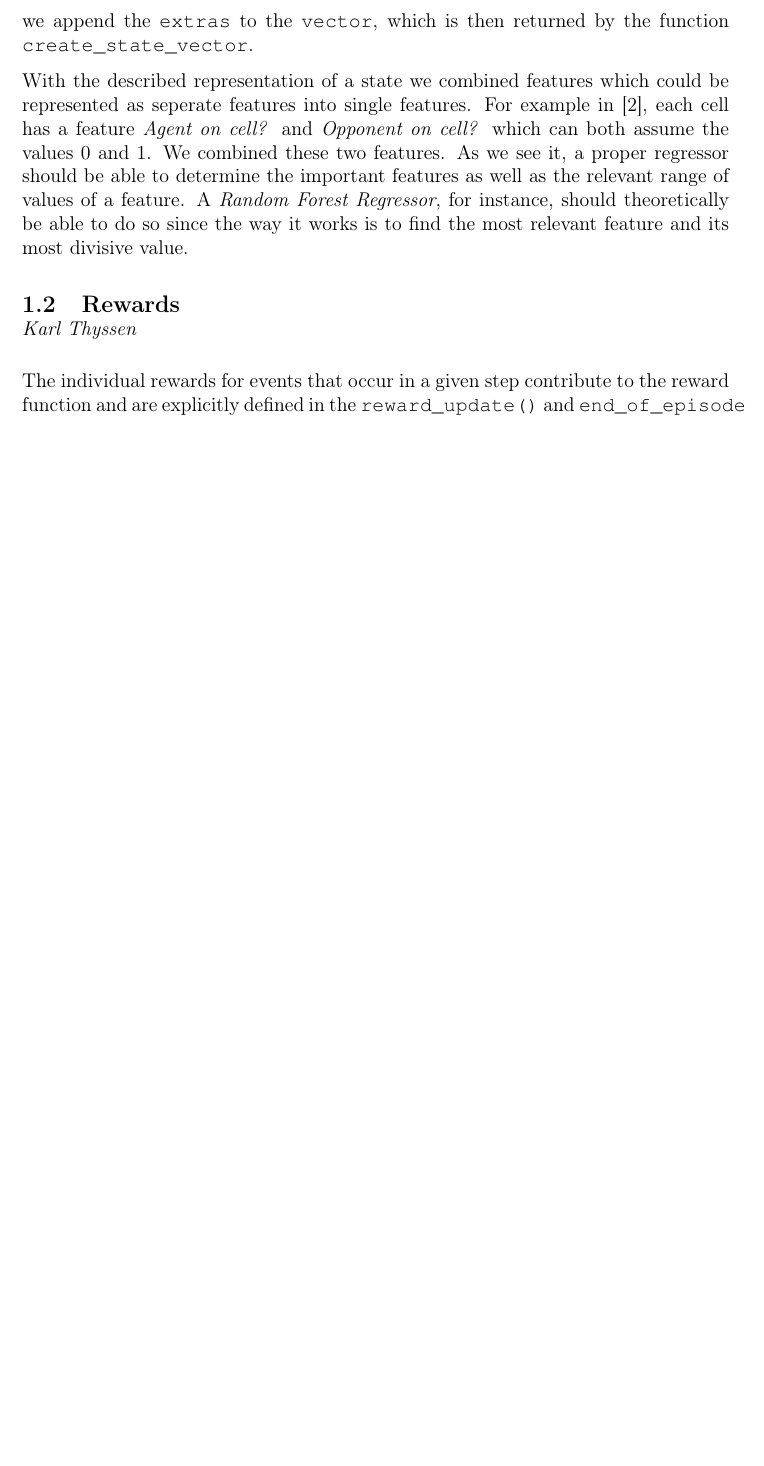
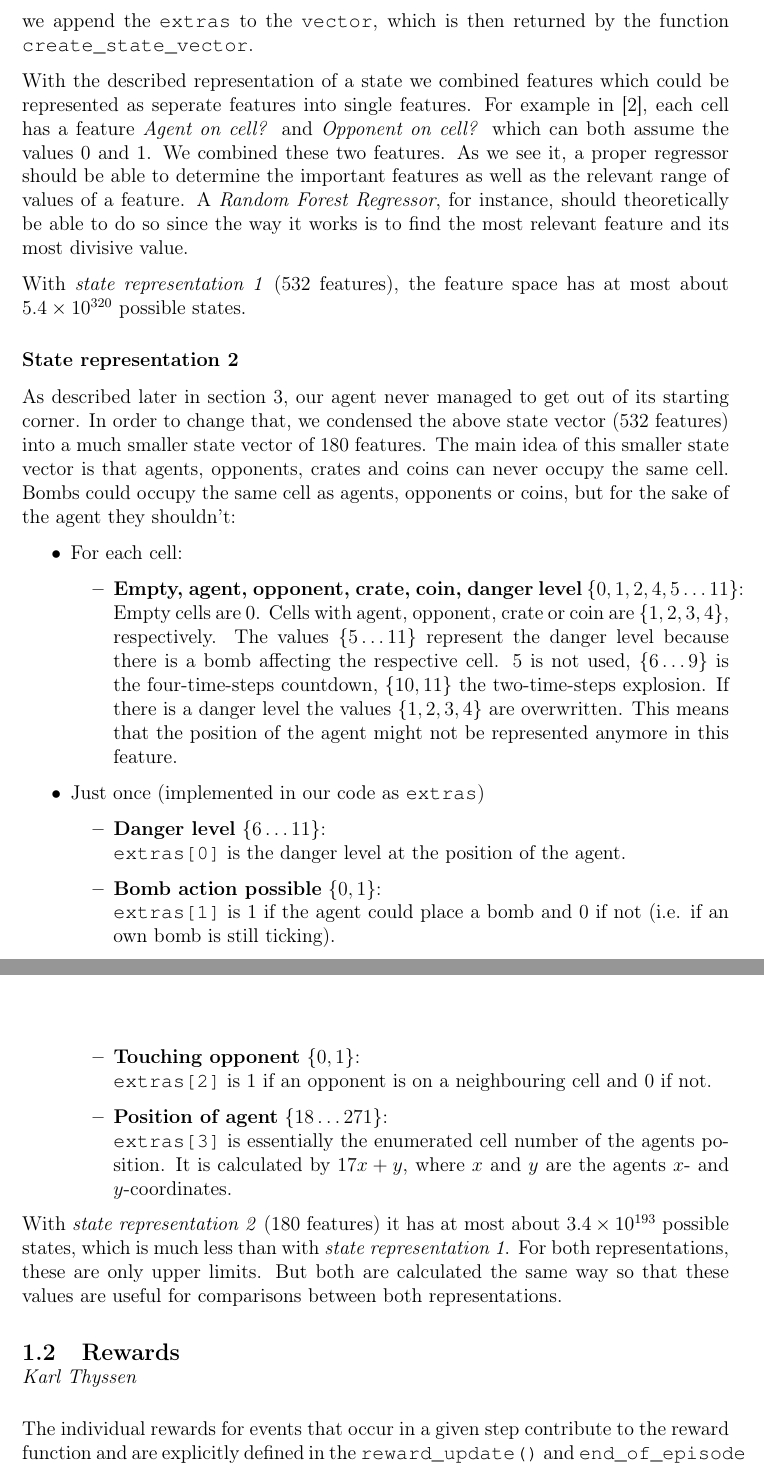
Before and after one commit to nessyht/FOML-Bomberman, a LaTeX document (LaTeX/main.tex, which reads LaTeX/learning_method.tex): part of page 5 of 19 before the commit and two parts of pages 5 and 6 of 20 after it, the two joined at a grey line, cut so that both start at the same text, the shorter picture padded with empty space. Compiled offline with pdfLaTeX.

Commit message:
Updated state representation

```diff
--- a/LaTeX/learning_method.tex
+++ b/LaTeX/learning_method.tex
@@ -40,7 +40,35 @@ This section is divided into the three crucial tasks for which we needed to deve
 
 	After manipulating the data in the described way, all cells containing walls are deleted from the 2D-arrays \code{agent\_state}, \code{loot\_state} and \code{bomb\_state}. As already described above, this is done because these entries will always be the same and therefore never contribute to the learning of the agent. The three arrays are then flattened and concatenated after one another into the 1D-array \code{vector}. Finally, we append the \code{extras} to the \code{vector}, which is then returned by the function \code{create\_state\_vector}.\par
 
-	With the described representation of a state we combined features which could be represented as seperate features into single features. For example in \cite{paper}, each cell has a feature \textit{Agent on cell?} and \textit{Opponent on cell?} which can both assume the values $0$ and $1$. We combined these two features. As we see it, a proper regressor should be able to determine the important features as well as the relevant range of values of a feature. A \textit{Random Forest Regressor}, for instance, should theoretically be able to do so since the way it works is to find the most relevant feature and its most divisive value.
+	With the described representation of a state we combined features which could be represented as seperate features into single features. For example in \cite{paper}, each cell has a feature \textit{Agent on cell?} and \textit{Opponent on cell?} which can both assume the values $0$ and $1$. We combined these two features. As we see it, a proper regressor should be able to determine the important features as well as the relevant range of values of a feature. A \textit{Random Forest Regressor}, for instance, should theoretically be able to do so since the way it works is to find the most relevant feature and its most divisive value.\par
+
+	With \textit{state representation 1} ($532$ features), the feature space has at most about $5.4 \times 10^{320}$ possible states.
+	% Calculated with 3^(17*17-34-30-49) * 3^(17*17-34-30-49) * 7^(17*17-34-30-49)*400*7*2*2
+
+	\subsubsection{State representation 2}
+	As described later in section \ref{results}, our agent never managed to get out of its starting corner. In order to change that, we condensed the above state vector ($532$ features) into a much smaller state vector of $180$ features. The main idea of this smaller state vector is that agents, opponents, crates and coins can never occupy the same cell. Bombs could occupy the same cell as agents, opponents or coins, but for the sake of the agent they shouldn't:
+
+	\begin{itemize}
+		\item For each cell:
+		\begin{itemize}
+			\item \textbf{Empty, agent, opponent, crate, coin, danger level} \state{0,1,2,4,5 \dots 11}:\\
+			Empty cells are $0$. Cells with agent, opponent, crate or coin are \state{1,2,3,4}, respectively. The values \state{5 \dots 11} represent the danger level because there is a bomb affecting the respective cell. $5$ is not used, \state{6 \dots 9} is the four-time-steps countdown, \state{10,11} the two-time-steps explosion. If there is a danger level the values \state{1,2,3,4} are overwritten. This means that the position of the agent might not be represented anymore in this feature.
+		\end{itemize}
+		\item Just once (implemented in our code as \code{extras})
+		\begin{itemize}
+			\item \textbf{Danger level} \state{6 \dots 11}:\\
+			\code{extras[0]} is the danger level at the position of the agent.
+			\item \textbf{Bomb action possible} \state{0,1}: \\
+			\code{extras[1]} is $1$ if the agent could place a bomb and $0$ if not (i.e. if an own bomb is still ticking).
+			\item \textbf{Touching opponent} \state{0,1}: \\
+			\code{extras[2]} is $1$ if an opponent is on a neighbouring cell and $0$ if not.
+			\item \textbf{Position of agent} \state{18 \dots 271}: \\
+			\code{extras[3]} is essentially the enumerated cell number of the agents position. It is calculated by $17x + y$, where $x$ and $y$ are the agents $x$- and $y$-coordinates.
+		\end{itemize}
+	\end{itemize}
+
+	With \textit{state representation 2} (180 features) it has at most about $3.4 \times 10^{193}$ possible states, which is much less than with \textit{state representation 1}. For both representations, these are only upper limits. But both are calculated the same way so that these values are useful for comparisons between both representations.
+	% Calculated with 12^(17*17-34-30-49) * 6 * 2 * 2 * (17*17-34-30-49)
 
 	\subsection{Rewards}
 	\chapterauthor{Karl Thyssen}
```
Also changed, not shown: LaTeX/main.tex (+1 -1 lines), LaTeX/main.pdf, LaTeX/learning_method.tex (14 more changed lines), 3 other files.
